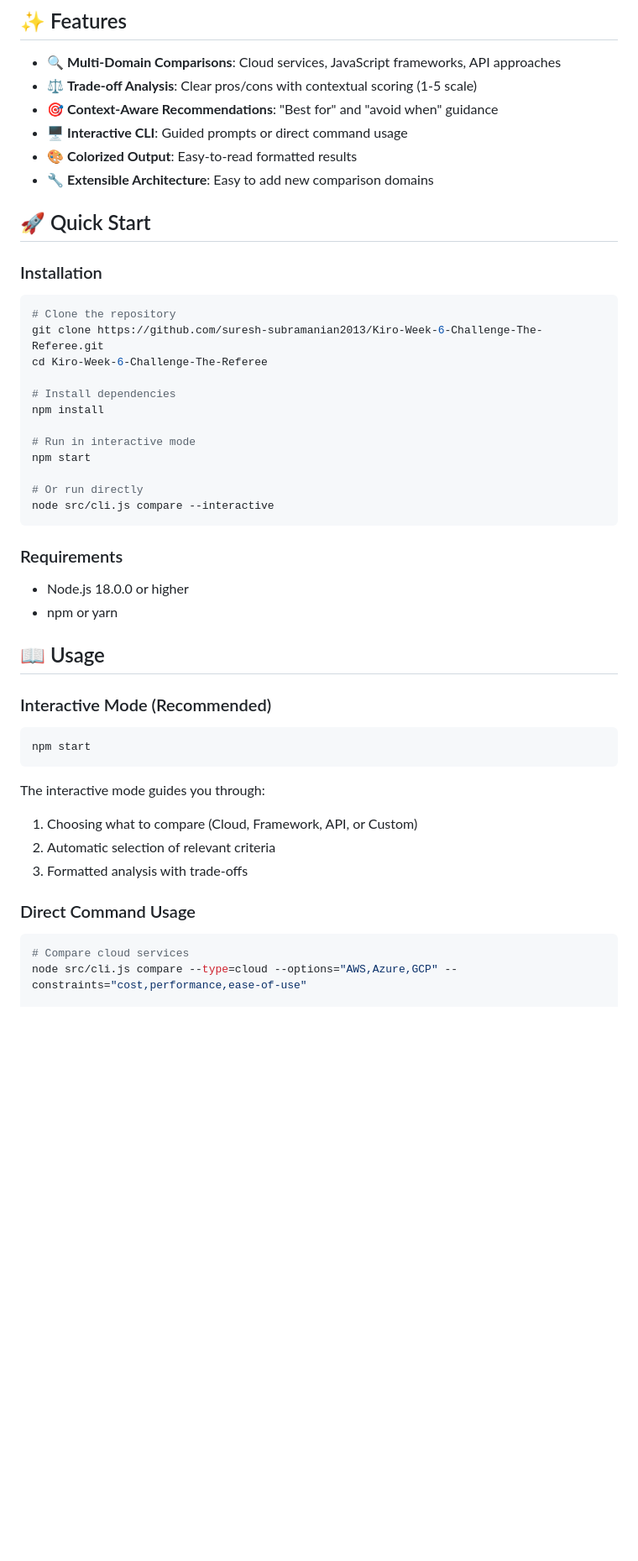
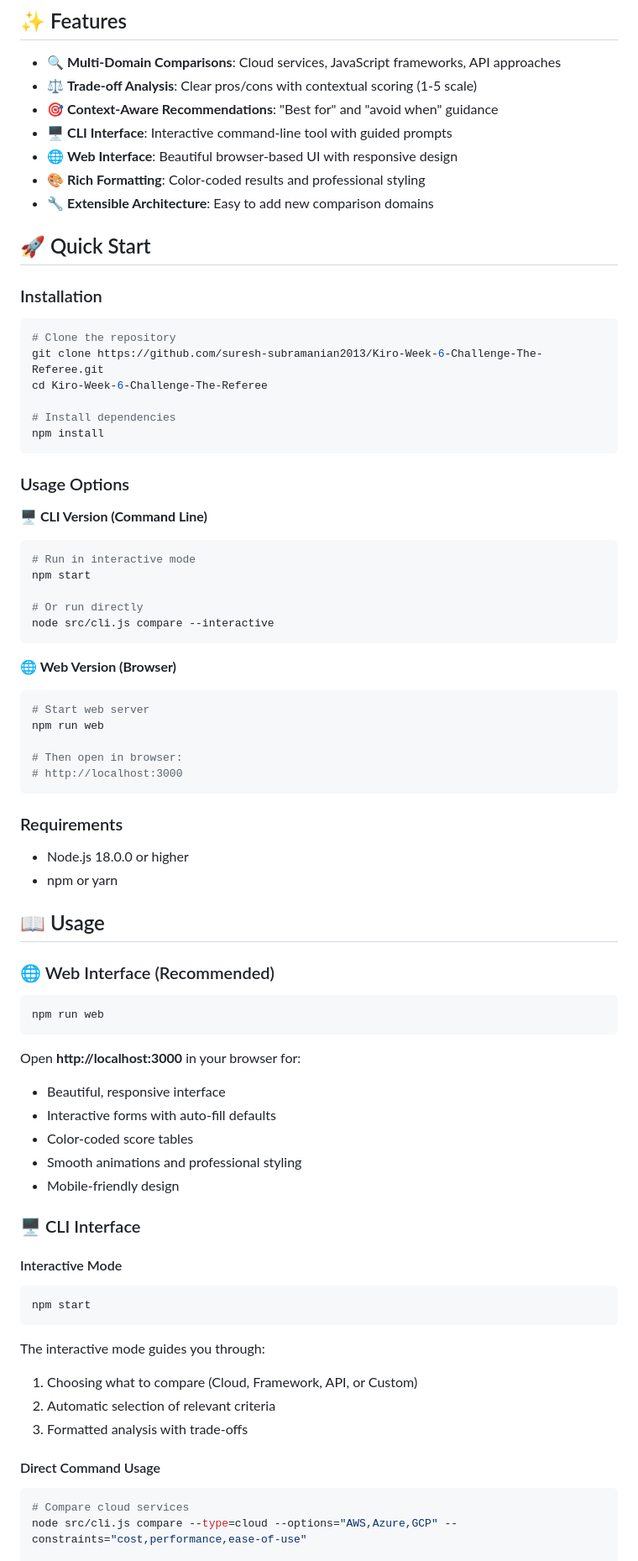
Before and after one commit to suresh-subramanian2013/Kiro-Week-6-Challenge-The-Referee, a Markdown page: readme.md, the part around one of its changes. Shown at 84% size. GitHub-like rendering; blank space fills up the shorter version.

Commit message:
docs: update README with web interface documentation
- Add web interface usage instructions
- Update features to highlight both CLI and web versions
- Include browser access information (http://localhost:3000)
- Update project structure to show web files
- Reorganize usage section with both interfaces

````diff
--- a/readme.md
+++ b/readme.md
@@ -11,8 +11,9 @@ The Referee is a decision-making tool that compares options across multiple dime
 - 🔍 **Multi-Domain Comparisons**: Cloud services, JavaScript frameworks, API approaches
 - ⚖️ **Trade-off Analysis**: Clear pros/cons with contextual scoring (1-5 scale)
 - 🎯 **Context-Aware Recommendations**: "Best for" and "avoid when" guidance
-- 🖥️ **Interactive CLI**: Guided prompts or direct command usage
-- 🎨 **Colorized Output**: Easy-to-read formatted results
+- 🖥️ **CLI Interface**: Interactive command-line tool with guided prompts
+- 🌐 **Web Interface**: Beautiful browser-based UI with responsive design
+- 🎨 **Rich Formatting**: Color-coded results and professional styling
 - 🔧 **Extensible Architecture**: Easy to add new comparison domains
 
 ## 🚀 Quick Start
@@ -26,12 +27,26 @@ cd Kiro-Week-6-Challenge-The-Referee
 
 # Install dependencies
 npm install
+```
 
+### Usage Options
+
+**🖥️ CLI Version (Command Line)**
+```bash
 # Run in interactive mode
 npm start
 
 # Or run directly
 node src/cli.js compare --interactive
+```
+
+**🌐 Web Version (Browser)**
+```bash
+# Start web server
+npm run web
+
+# Then open in browser:
+# http://localhost:3000
 ```
 
 ### Requirements
@@ -41,8 +56,22 @@ node src/cli.js compare --interactive
 
 ## 📖 Usage
 
-### Interactive Mode (Recommended)
+### 🌐 Web Interface (Recommended)
 
+```bash
+npm run web
+```
+
+Open **http://localhost:3000** in your browser for:
+- Beautiful, responsive interface
+- Interactive forms with auto-fill defaults
+- Color-coded score tables
+- Smooth animations and professional styling
+- Mobile-friendly design
+
+### 🖥️ CLI Interface
+
+#### Interactive Mode
 ```bash
 npm start
 ```
@@ -52,7 +81,7 @@ The interactive mode guides you through:
 2. Automatic selection of relevant criteria
 3. Formatted analysis with trade-offs
 
-### Direct Command Usage
+#### Direct Command Usage
 
 ```bash
 # Compare cloud services
````
Also changed, not shown: other parts of readme.md (+5 -1 lines).
